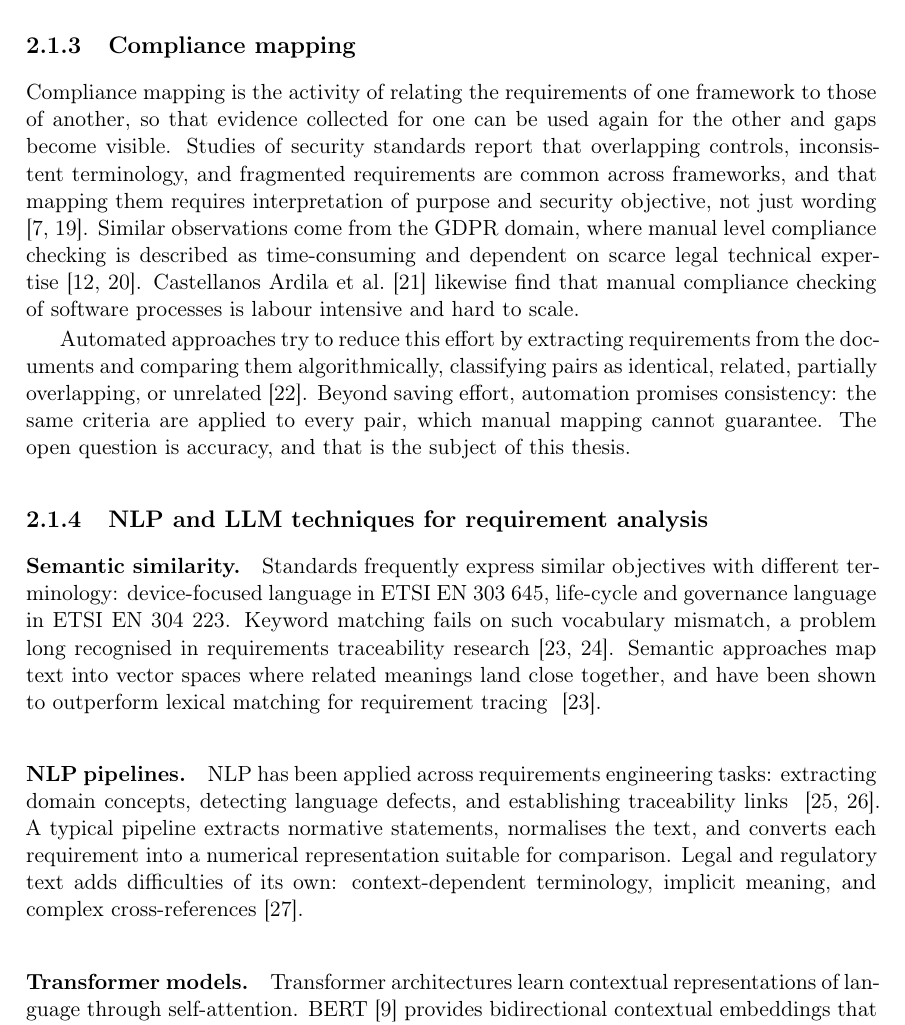
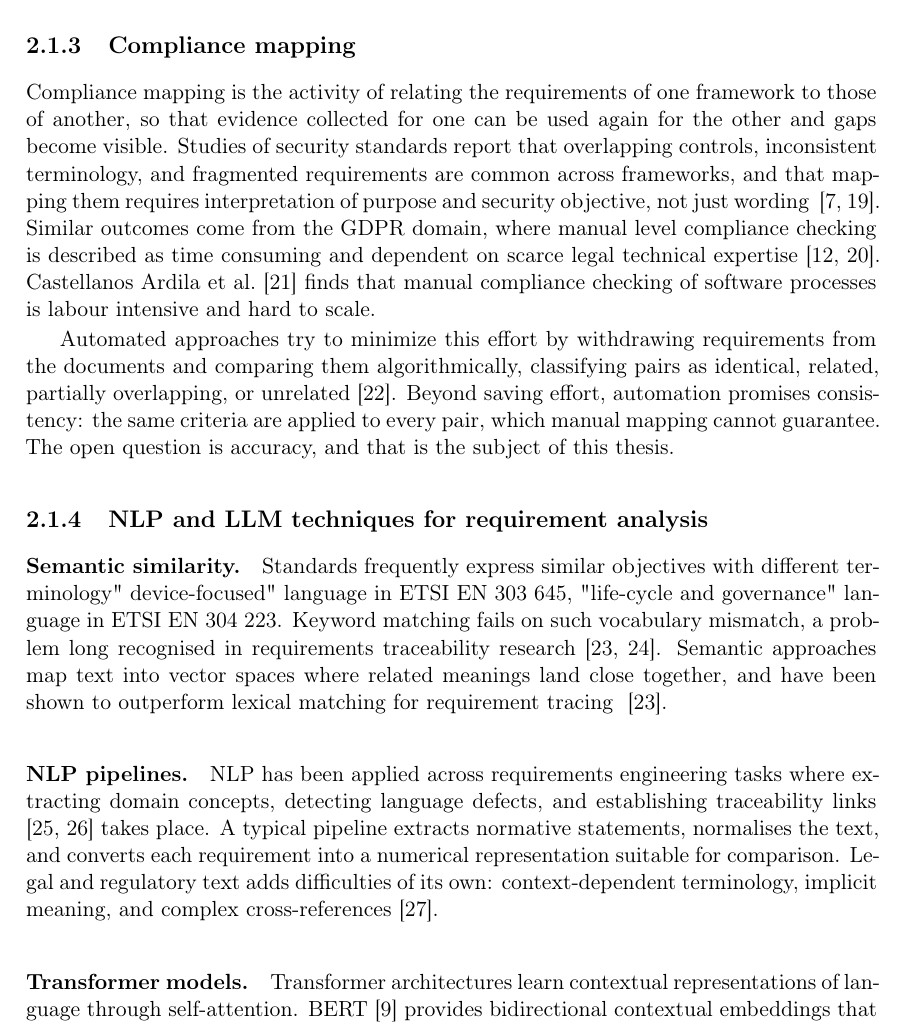
Before and after one commit to ashishgurung3579/automated-compliance-mapping, a LaTeX thesis (thesis/main.tex, which reads thesis/chapters/02_background.tex): part of page 14 of 81, cut so that both start at the same text. Compiled offline with pdfLaTeX.

Commit message:
Update 02_background.tex

```diff
--- a/thesis/chapters/02_background.tex
+++ b/thesis/chapters/02_background.tex
@@ -57,14 +57,14 @@ used again for the other and gaps become visible. Studies of security standards
 report that overlapping controls, inconsistent terminology, and fragmented
 requirements are common across frameworks, and that mapping them requires
 interpretation of purpose and security objective, not just wording
-~\cite{djebbar2023comparative,mussmann2020mappings}. Similar observations come
+~\cite{djebbar2023comparative,mussmann2020mappings}. Similar outcomes come
 from the GDPR domain, where manual level compliance checking is described as
-time-consuming and dependent on scarce legal technical
+time consuming and dependent on scarce legal technical
 expertise~\cite{cejas2023gdpr,negri2024gdpr}. Castellanos Ardila et
-al.~\cite{castellanos2022compliance} likewise find that manual compliance
+al.~\cite{castellanos2022compliance} finds that manual compliance
 checking of software processes is labour intensive and hard to scale.
 
-Automated approaches try to reduce this effort by extracting requirements from
+Automated approaches try to minimize this effort by withdrawing requirements from
 the documents and comparing them algorithmically, classifying pairs as
 identical, related, partially overlapping, or unrelated~\cite{sleimi2021legal}.
 Beyond saving effort, automation promises consistency: the same criteria are
@@ -74,8 +74,8 @@ is accuracy, and that is the subject of this thesis.
 \subsection{NLP and LLM techniques for requirement analysis}
 
 \paragraph{Semantic similarity.}
-Standards frequently express similar objectives with different terminology:
-device-focused language in \standardA{}, life-cycle and governance language in
+Standards frequently express similar objectives with different terminology"
+device-focused" language in \standardA{}, "life-cycle and governance" language in
 \standardB{}. Keyword matching fails on such vocabulary mismatch, a problem
 long recognised in requirements traceability
 research~\cite{mahmoud2015semantics,rajpathak2022linking}. Semantic approaches
@@ -84,9 +84,9 @@ have been shown to outperform lexical matching for requirement tracing
 ~\cite{mahmoud2015semantics}.
 
 \paragraph{NLP pipelines.}
-NLP has been applied across requirements engineering tasks: extracting domain
+NLP has been applied across requirements engineering tasks where extracting domain
 concepts, detecting language defects, and establishing traceability links
-~\cite{zhao2021nlp4re,sonbol2022representation}. A typical pipeline extracts
+~\cite{zhao2021nlp4re,sonbol2022representation} takes place. A typical pipeline extracts
 normative statements, normalises the text, and converts each requirement into
 a numerical representation suitable for comparison. Legal and regulatory text
 adds difficulties of its own: context-dependent terminology, implicit
```
